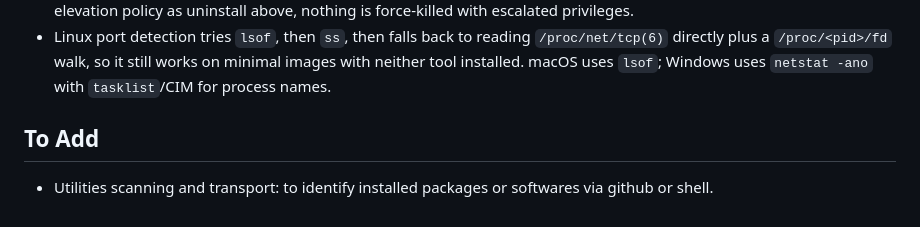
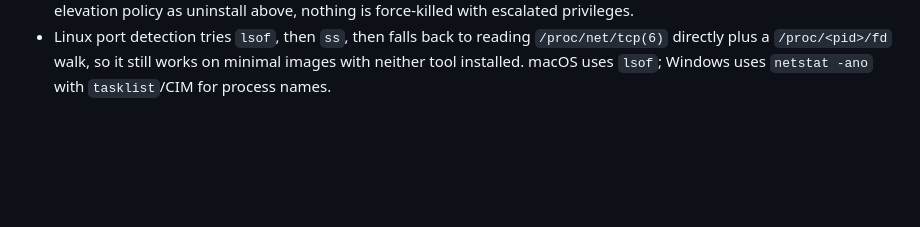
Before and after one commit to Cjayy77/clonebox, a Markdown page: README.md, the part around the change. Rendered like a GitHub page; blank space fills up the shorter version.

```diff
--- a/README.md
+++ b/README.md
@@ -186,7 +186,3 @@ installed.
   `/proc/net/tcp(6)` directly plus a `/proc/<pid>/fd` walk, so it still
   works on minimal images with neither tool installed. macOS uses `lsof`;
   Windows uses `netstat -ano` with `tasklist`/CIM for process names.
-
-## To Add
-
-- Utilities scanning and transport: to identify installed packages or softwares via github or shell.
```
